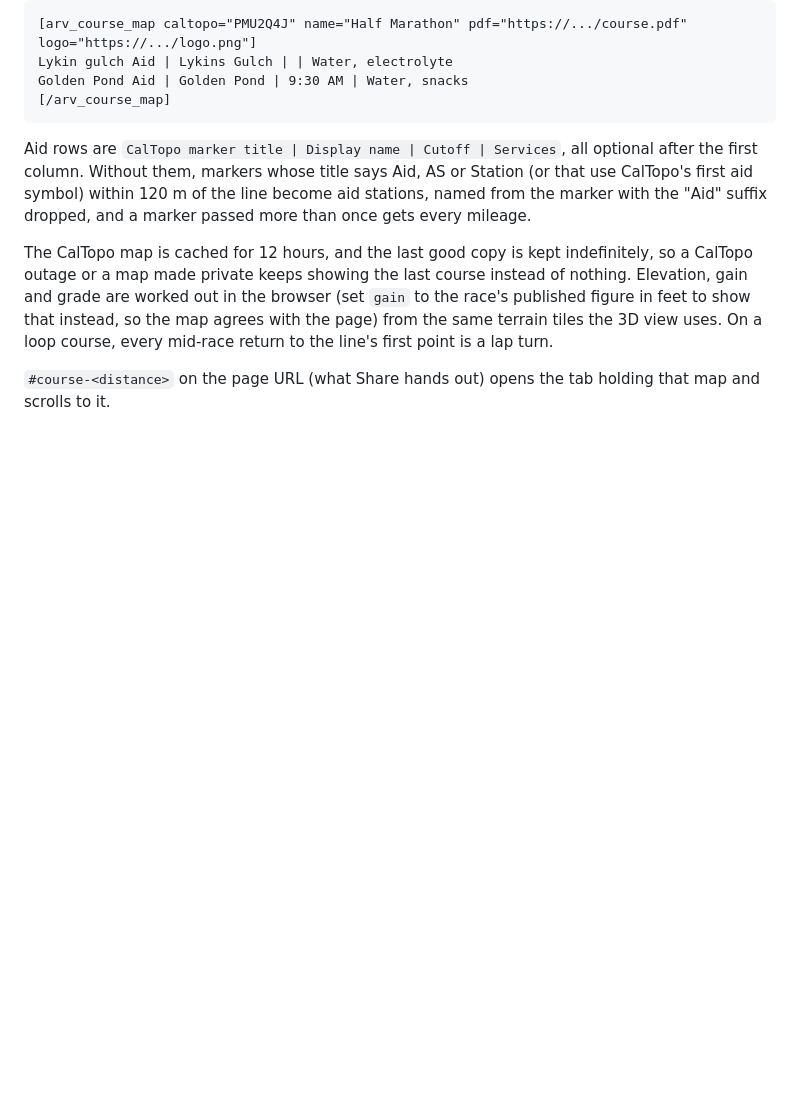
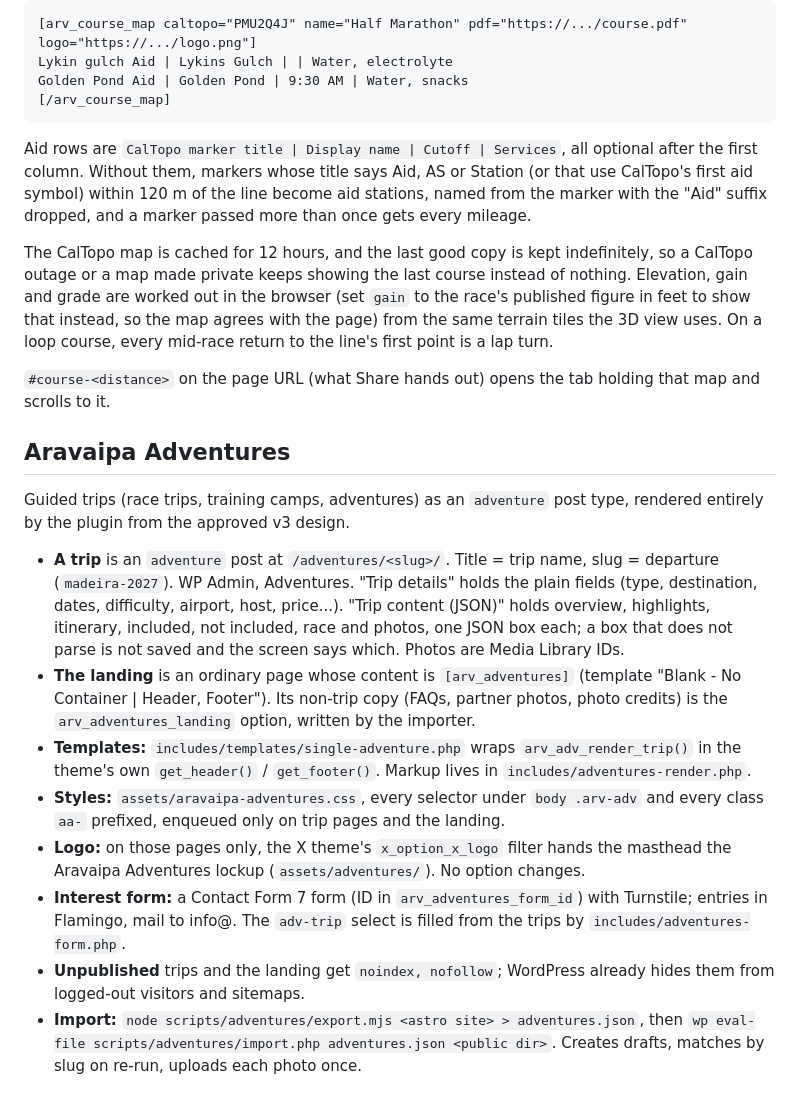
Before and after one commit to dead-reckoning-labs/aravaipa-wp-elements, a Markdown page: README.md, the part around the change. Drawn GitHub-style; blank space fills up the shorter version.

Commit message:
README: Aravaipa Adventures
Co-Authored-By: Claude Opus 5.5 <noreply@anthropic.com>

```diff
--- a/README.md
+++ b/README.md
@@ -371,3 +371,16 @@ Aid rows are `CalTopo marker title | Display name | Cutoff | Services`, all opti
 The CalTopo map is cached for 12 hours, and the last good copy is kept indefinitely, so a CalTopo outage or a map made private keeps showing the last course instead of nothing. Elevation, gain and grade are worked out in the browser (set `gain` to the race's published figure in feet to show that instead, so the map agrees with the page) from the same terrain tiles the 3D view uses. On a loop course, every mid-race return to the line's first point is a lap turn.
 
 `#course-<distance>` on the page URL (what Share hands out) opens the tab holding that map and scrolls to it.
+
+## Aravaipa Adventures
+
+Guided trips (race trips, training camps, adventures) as an `adventure` post type, rendered entirely by the plugin from the approved v3 design.
+
+- **A trip** is an `adventure` post at `/adventures/<slug>/`. Title = trip name, slug = departure (`madeira-2027`). WP Admin, Adventures. "Trip details" holds the plain fields (type, destination, dates, difficulty, airport, host, price...). "Trip content (JSON)" holds overview, highlights, itinerary, included, not included, race and photos, one JSON box each; a box that does not parse is not saved and the screen says which. Photos are Media Library IDs.
+- **The landing** is an ordinary page whose content is `[arv_adventures]` (template "Blank - No Container | Header, Footer"). Its non-trip copy (FAQs, partner photos, photo credits) is the `arv_adventures_landing` option, written by the importer.
+- **Templates:** `includes/templates/single-adventure.php` wraps `arv_adv_render_trip()` in the theme's own `get_header()` / `get_footer()`. Markup lives in `includes/adventures-render.php`.
+- **Styles:** `assets/aravaipa-adventures.css`, every selector under `body .arv-adv` and every class `aa-` prefixed, enqueued only on trip pages and the landing.
+- **Logo:** on those pages only, the X theme's `x_option_x_logo` filter hands the masthead the Aravaipa Adventures lockup (`assets/adventures/`). No option changes.
+- **Interest form:** a Contact Form 7 form (ID in `arv_adventures_form_id`) with Turnstile; entries in Flamingo, mail to info@. The `adv-trip` select is filled from the trips by `includes/adventures-form.php`.
+- **Unpublished** trips and the landing get `noindex, nofollow`; WordPress already hides them from logged-out visitors and sitemaps.
+- **Import:** `node scripts/adventures/export.mjs <astro site> > adventures.json`, then `wp eval-file scripts/adventures/import.php adventures.json <public dir>`. Creates drafts, matches by slug on re-run, uploads each photo once.
```
